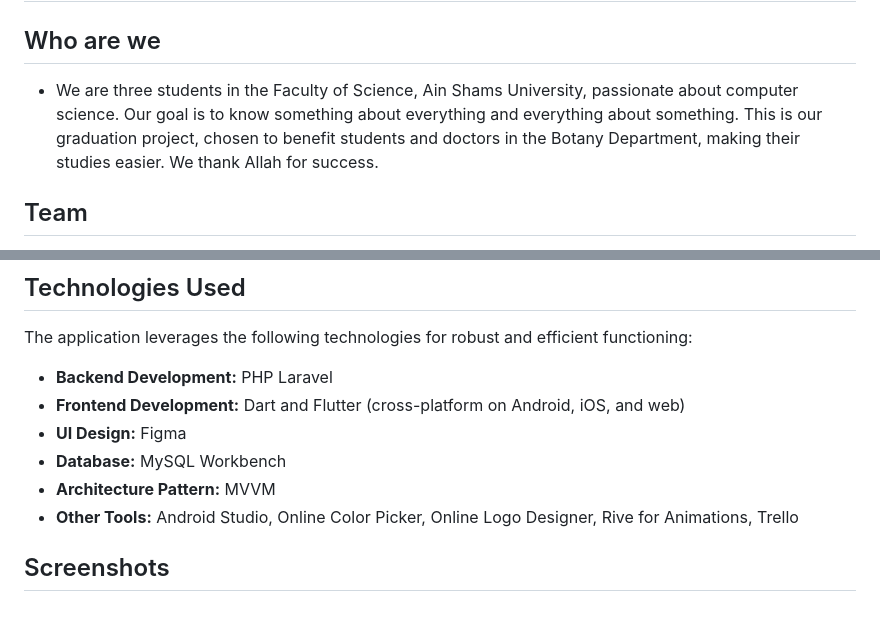
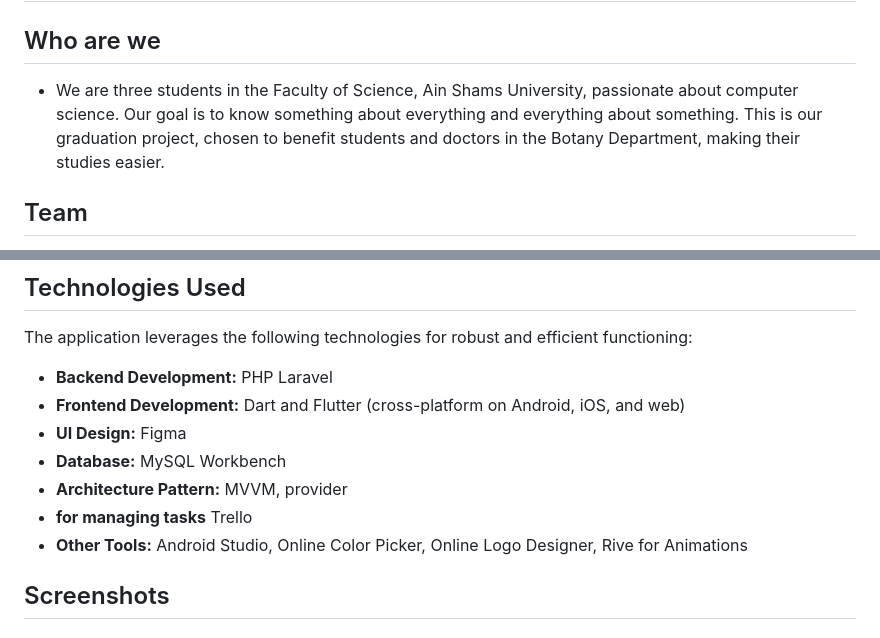
Before and after one commit to Rehab-Hamdi/Digital-System-for-Botany-Slides, a Markdown page: README.md, 2 parts joined by grey strips. GitHub-like rendering.

```diff
--- a/README.md
+++ b/README.md
@@ -1,7 +1,7 @@
 # Digital System for Botany Slides
 
 ## Who are we
-- We are three students in the Faculty of Science, Ain Shams University, passionate about computer science. Our goal is to know something about everything and everything about something. This is our graduation project, chosen to benefit students and doctors in the Botany Department, making their studies easier. We thank Allah for success.
+- We are three students in the Faculty of Science, Ain Shams University, passionate about computer science. Our goal is to know something about everything and everything about something. This is our graduation project, chosen to benefit students and doctors in the Botany Department, making their studies easier.
 
 ## Team
 - **Hagar Abdelalim**
@@ -36,8 +36,9 @@ The application leverages the following technologies for robust and efficient fu
 - **Frontend Development:** Dart and Flutter (cross-platform on Android, iOS, and web)
 - **UI Design:** Figma
 - **Database:** MySQL Workbench
-- **Architecture Pattern:** MVVM
-- **Other Tools:** Android Studio, Online Color Picker, Online Logo Designer, Rive for Animations, Trello
+- **Architecture Pattern:** MVVM, provider
+- **for managing tasks** Trello
+- **Other Tools:** Android Studio, Online Color Picker, Online Logo Designer, Rive for Animations
 
 ## Screenshots
 ### Slides in the lab
```
